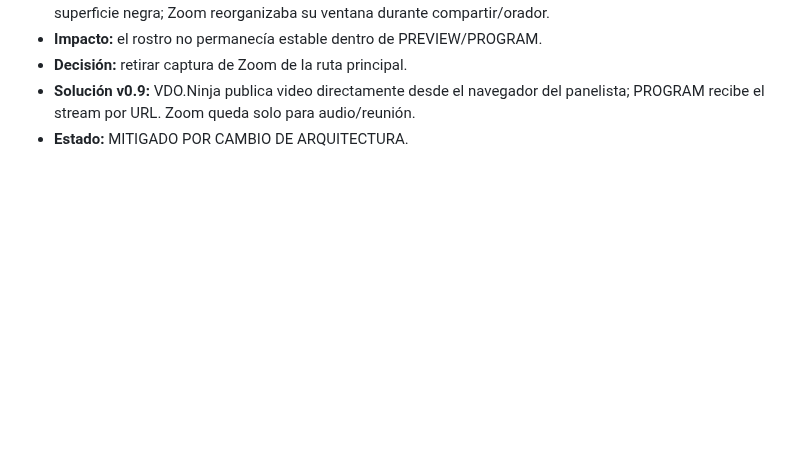
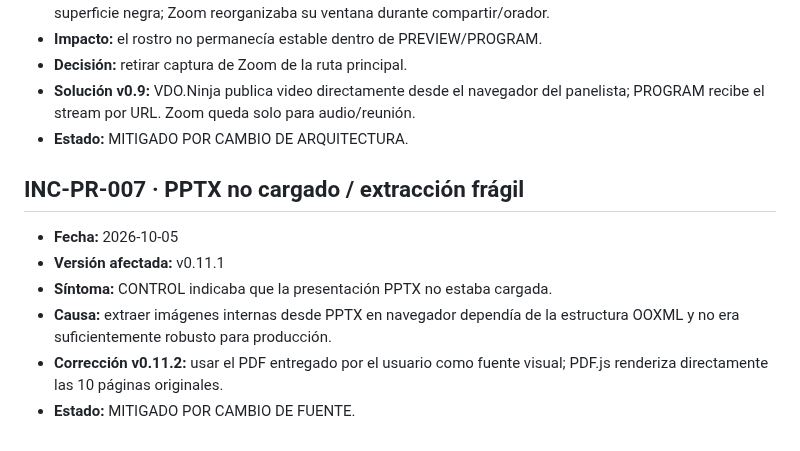
Before and after one commit to dcoellom2-creator/cabina-sci-natech-hazmat, a Markdown page: crigmpal-control/INCIDENTS.md, the part around the change. Rendered like a GitHub page; blank space fills up the shorter version.

Commit message:
Registrar INC-PR-007 y migración a PDF

```diff
--- a/crigmpal-control/INCIDENTS.md
+++ b/crigmpal-control/INCIDENTS.md
@@ -49,3 +49,12 @@
 - **Decisión:** retirar captura de Zoom de la ruta principal.
 - **Solución v0.9:** VDO.Ninja publica video directamente desde el navegador del panelista; PROGRAM recibe el stream por URL. Zoom queda solo para audio/reunión.
 - **Estado:** MITIGADO POR CAMBIO DE ARQUITECTURA.
+
+
+## INC-PR-007 · PPTX no cargado / extracción frágil
+- **Fecha:** 2026-10-05
+- **Versión afectada:** v0.11.1
+- **Síntoma:** CONTROL indicaba que la presentación PPTX no estaba cargada.
+- **Causa:** extraer imágenes internas desde PPTX en navegador dependía de la estructura OOXML y no era suficientemente robusto para producción.
+- **Corrección v0.11.2:** usar el PDF entregado por el usuario como fuente visual; PDF.js renderiza directamente las 10 páginas originales.
+- **Estado:** MITIGADO POR CAMBIO DE FUENTE.
```
